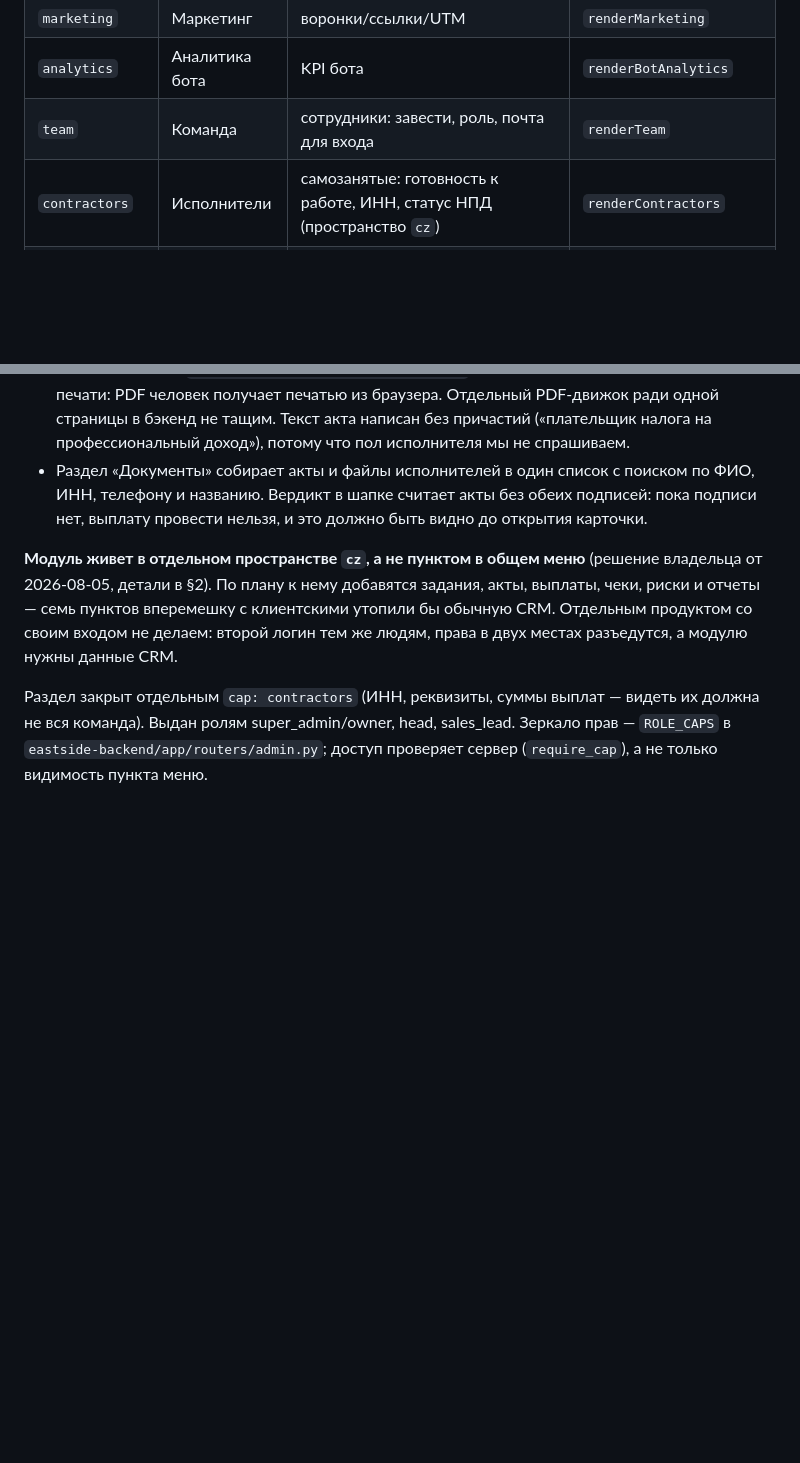
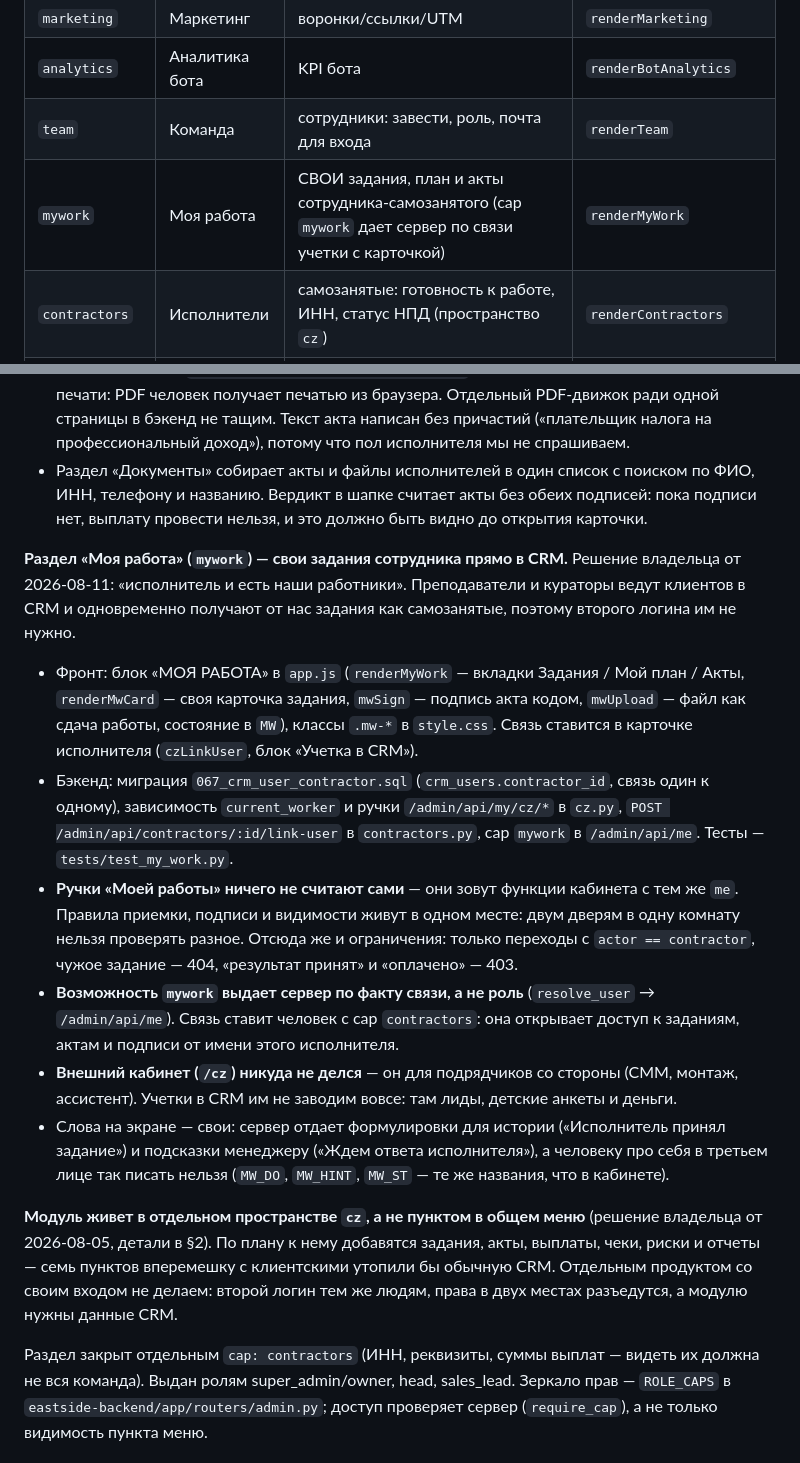
Before and after one commit to EastSideAi/crm_frontend, a Markdown page: CLAUDE.md, 2 parts joined by grey strips. Drawn GitHub-style; blank space fills up the shorter version.

```diff
--- a/CLAUDE.md
+++ b/CLAUDE.md
@@ -66,6 +66,7 @@ CRM выглядит ровно как раньше. **Текущее прост
 | `marketing` | Маркетинг | воронки/ссылки/UTM | `renderMarketing` |
 | `analytics` | Аналитика бота | KPI бота | `renderBotAnalytics` |
 | `team` | Команда | сотрудники: завести, роль, почта для входа | `renderTeam` |
+| `mywork` | Моя работа | СВОИ задания, план и акты сотрудника-самозанятого (cap `mywork` дает сервер по связи учетки с карточкой) | `renderMyWork` |
 | `contractors` | Исполнители | самозанятые: готовность к работе, ИНН, статус НПД (пространство `cz`) | `renderContractors` |
 | `cztasks` | Задания | задания исполнителям: состояние, сумма, приемка (пространство `cz`) | `renderCzTasks` |
 | `czplans` | Планы работ | планы день/неделя/месяц по каждому исполнителю, БЕЗ денег (пространство `cz`) | `renderCzPlans` |
@@ -459,6 +460,34 @@ CRM — свой плоский язык, отдельный от платфор
   ИНН, телефону и названию. Вердикт в шапке считает акты без обеих подписей: пока подписи
   нет, выплату провести нельзя, и это должно быть видно до открытия карточки.
 
+**Раздел «Моя работа» (`mywork`) — свои задания сотрудника прямо в CRM.** Решение
+владельца от 2026-08-11: «исполнитель и есть наши работники». Преподаватели и кураторы
+ведут клиентов в CRM и одновременно получают от нас задания как самозанятые, поэтому
+второго логина им не нужно.
+
+- Фронт: блок «МОЯ РАБОТА» в `app.js` (`renderMyWork` — вкладки Задания / Мой план /
+  Акты, `renderMwCard` — своя карточка задания, `mwSign` — подпись акта кодом,
+  `mwUpload` — файл как сдача работы, состояние в `MW`), классы `.mw-*` в `style.css`.
+  Связь ставится в карточке исполнителя (`czLinkUser`, блок «Учетка в CRM»).
+- Бэкенд: миграция `067_crm_user_contractor.sql` (`crm_users.contractor_id`, связь один
+  к одному), зависимость `current_worker` и ручки `/admin/api/my/cz/*` в `cz.py`,
+  `POST /admin/api/contractors/:id/link-user` в `contractors.py`, cap `mywork` в
+  `/admin/api/me`. Тесты — `tests/test_my_work.py`.
+- **Ручки «Моей работы» ничего не считают сами** — они зовут функции кабинета с тем же
+  `me`. Правила приемки, подписи и видимости живут в одном месте: двум дверям в одну
+  комнату нельзя проверять разное. Отсюда же и ограничения: только переходы с
+  `actor == contractor`, чужое задание — 404, «результат принят» и «оплачено» — 403.
+- **Возможность `mywork` выдает сервер по факту связи, а не роль** (`resolve_user` →
+  `/admin/api/me`). Связь ставит человек с cap `contractors`: она открывает доступ к
+  заданиям, актам и подписи от имени этого исполнителя.
+- **Внешний кабинет (`/cz`) никуда не делся** — он для подрядчиков со стороны (СММ,
+  монтаж, ассистент). Учетки в CRM им не заводим вовсе: там лиды, детские анкеты и
+  деньги.
+- Слова на экране — свои: сервер отдает формулировки для истории («Исполнитель принял
+  задание») и подсказки менеджеру («Ждем ответа исполнителя»), а человеку про себя в
+  третьем лице так писать нельзя (`MW_DO`, `MW_HINT`, `MW_ST` — те же названия, что в
+  кабинете).
+
 **Модуль живет в отдельном пространстве `cz`, а не пунктом в общем меню** (решение
 владельца от 2026-08-05, детали в §2). По плану к нему добавятся задания, акты,
 выплаты, чеки, риски и отчеты — семь пунктов вперемешку с клиентскими утопили бы
```
Also changed, not shown: _specs/samozanyatye/README.md (+8 -0 lines), _specs/samozanyatye/plan.md (+8 -0 lines).
